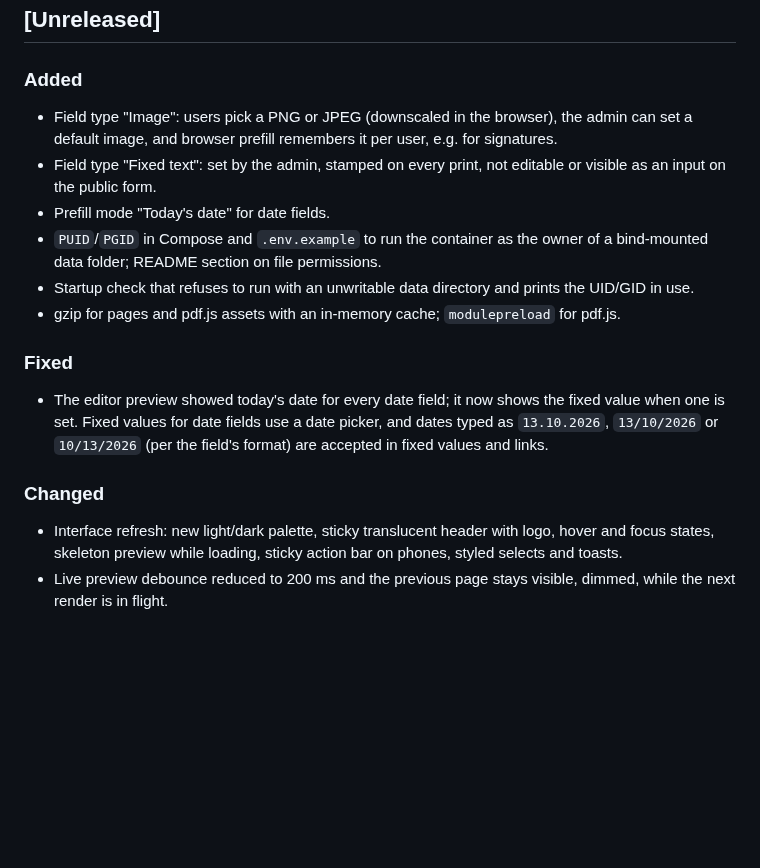
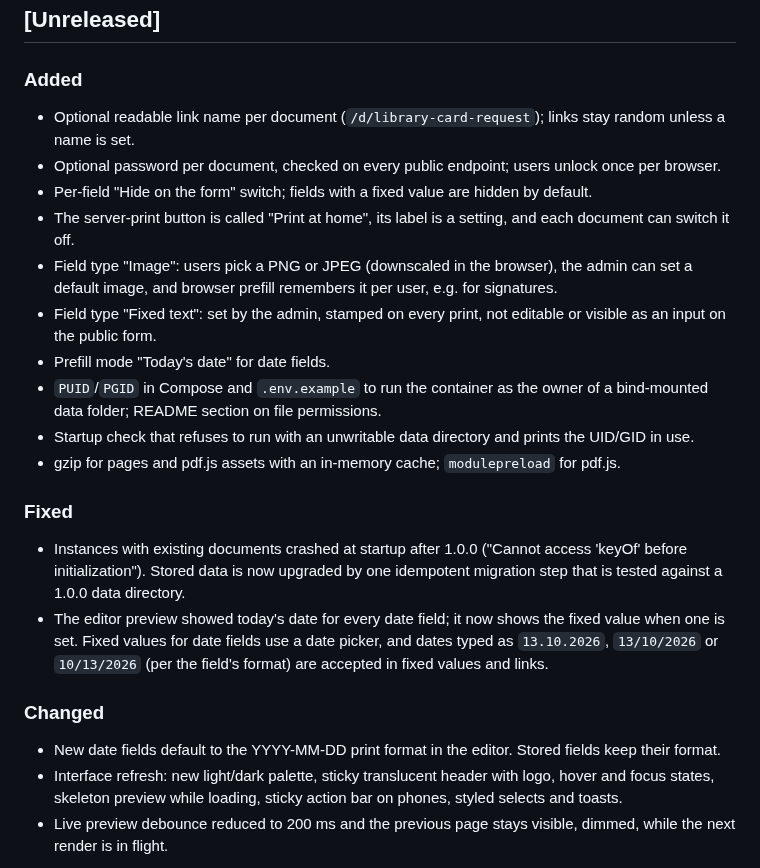
Before and after one commit to PhilippMundhenk/stampfill, a Markdown page: CHANGELOG.md, the part around the change. Rendered like a GitHub page; blank space fills up the shorter version.

```diff
--- a/CHANGELOG.md
+++ b/CHANGELOG.md
@@ -7,6 +7,12 @@ All notable changes to this project are documented here. The format follows
 ## [Unreleased]
 
 ### Added
+- Optional readable link name per document (`/d/library-card-request`); links stay random
+  unless a name is set.
+- Optional password per document, checked on every public endpoint; users unlock once per browser.
+- Per-field "Hide on the form" switch; fields with a fixed value are hidden by default.
+- The server-print button is called "Print at home", its label is a setting, and each document can
+  switch it off.
 - Field type "Image": users pick a PNG or JPEG (downscaled in the browser), the admin can set a
   default image, and browser prefill remembers it per user, e.g. for signatures.
 - Field type "Fixed text": set by the admin, stamped on every print, not editable or visible as an
@@ -18,11 +24,16 @@ All notable changes to this project are documented here. The format follows
 - gzip for pages and pdf.js assets with an in-memory cache; `modulepreload` for pdf.js.
 
 ### Fixed
+- Instances with existing documents crashed at startup after 1.0.0 ("Cannot access 'keyOf' before
+  initialization"). Stored data is now upgraded by one idempotent migration step that is tested
+  against a 1.0.0 data directory.
 - The editor preview showed today's date for every date field; it now shows the fixed value when
   one is set. Fixed values for date fields use a date picker, and dates typed as `13.10.2026`,
   `13/10/2026` or `10/13/2026` (per the field's format) are accepted in fixed values and links.
 
 ### Changed
+- New date fields default to the YYYY-MM-DD print format in the editor. Stored fields keep their
+  format.
 - Interface refresh: new light/dark palette, sticky translucent header with logo, hover and focus
   states, skeleton preview while loading, sticky action bar on phones, styled selects and toasts.
 - Live preview debounce reduced to 200 ms and the previous page stays visible, dimmed, while the
```
Also changed, not shown: README.md (+11 -6 lines), SECURITY.md (+3 -2 lines), docs/screenshots/2-editor.png, docs/screenshots/3-settings.png, docs/screenshots/4-admin-list.png, docs/screenshots/6-form.png, docs/screenshots/7-form-mobile.png, docs/screenshots/8-form-dark.png, 5 other files.
